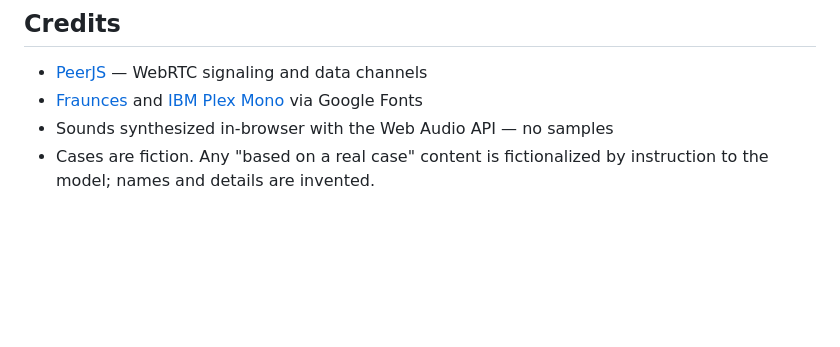
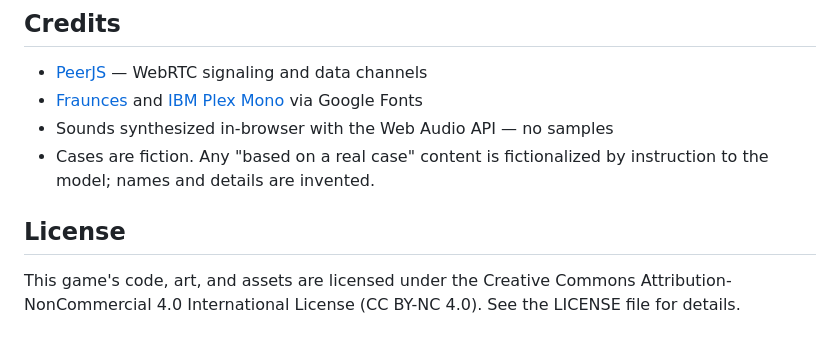
Before and after one commit to jacorGH/Jury-s-Out, a Markdown page: README.md, the part around the change. Drawn GitHub-style; blank space fills up the shorter version.

Commit message:
Add license section to README
Added license information for the game's code, art, and assets.

```diff
--- a/README.md
+++ b/README.md
@@ -558,3 +558,6 @@ Being straight about what doesn't work:
 - Sounds synthesized in-browser with the Web Audio API — no samples
 - Cases are fiction. Any "based on a real case" content is fictionalized by
   instruction to the model; names and details are invented.
+
+## License
+This game's code, art, and assets are licensed under the Creative Commons Attribution-NonCommercial 4.0 International License (CC BY-NC 4.0). See the LICENSE file for details.
```
